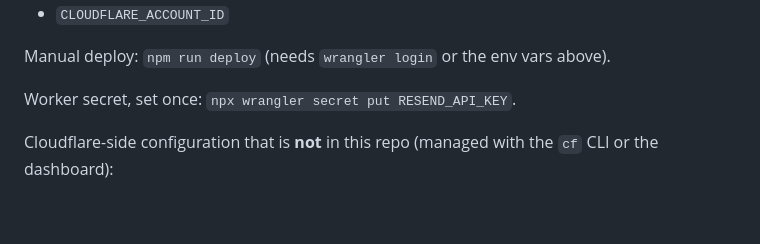
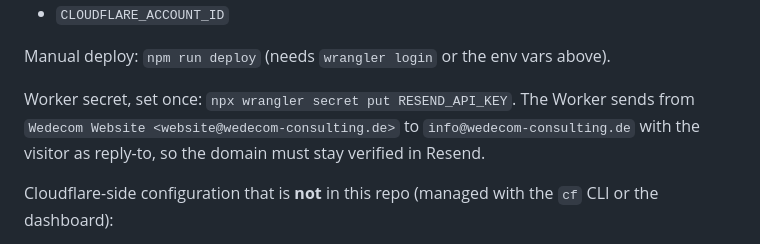
Before and after one commit to mwesox/wedecom-homepage, a Markdown page: README.md, the part around the change. Drawn GitHub-style; blank space fills up the shorter version.

Commit message:
docs: name the Resend sender and recipient

```diff
--- a/README.md
+++ b/README.md
@@ -62,6 +62,9 @@ Required repository secrets:
 Manual deploy: `npm run deploy` (needs `wrangler login` or the env vars above).
 
 Worker secret, set once: `npx wrangler secret put RESEND_API_KEY`.
+The Worker sends from `Wedecom Website <website@wedecom-consulting.de>` to
+`info@wedecom-consulting.de` with the visitor as reply-to, so the domain must
+stay verified in Resend.
 
 Cloudflare-side configuration that is **not** in this repo (managed with the
 `cf` CLI or the dashboard):
```
